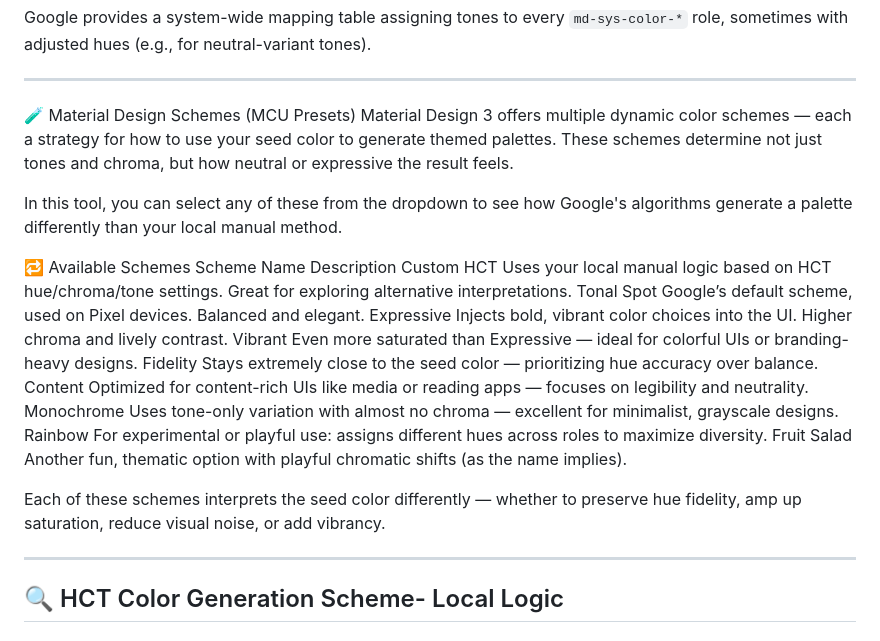
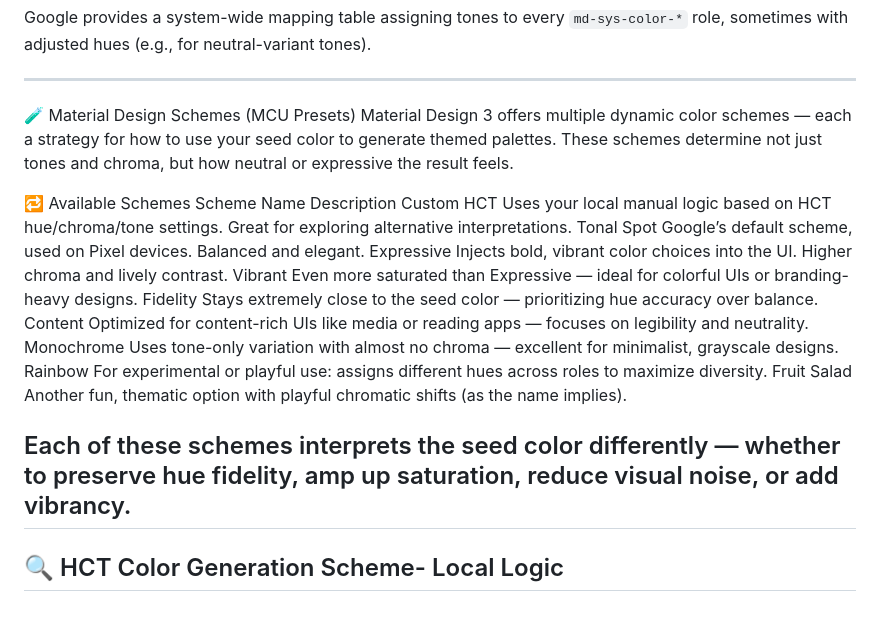
Before and after one commit to JSethCreates/web-tool-md3-palette-lab, a Markdown page: README.md, the part around the change. Rendered like a GitHub page.

```diff
--- a/README.md
+++ b/README.md
@@ -37,8 +37,6 @@ Google provides a system-wide mapping table assigning tones to every `md-sys-col
 🧪 Material Design Schemes (MCU Presets)
 Material Design 3 offers multiple dynamic color schemes — each a strategy for how to use your seed color to generate themed palettes. These schemes determine not just tones and chroma, but how neutral or expressive the result feels.
 
-In this tool, you can select any of these from the dropdown to see how Google's algorithms generate a palette differently than your local manual method.
-
 🔁 Available Schemes
 Scheme Name	Description
 Custom HCT	Uses your local manual logic based on HCT hue/chroma/tone settings. Great for exploring alternative interpretations.
@@ -52,7 +50,6 @@ Rainbow	For experimental or playful use: assigns different hues across roles to
 Fruit Salad	Another fun, thematic option with playful chromatic shifts (as the name implies).
 
 Each of these schemes interprets the seed color differently — whether to preserve hue fidelity, amp up saturation, reduce visual noise, or add vibrancy.
-
 ---
 
 ## 🔍 HCT Color Generation Scheme- Local Logic
```
